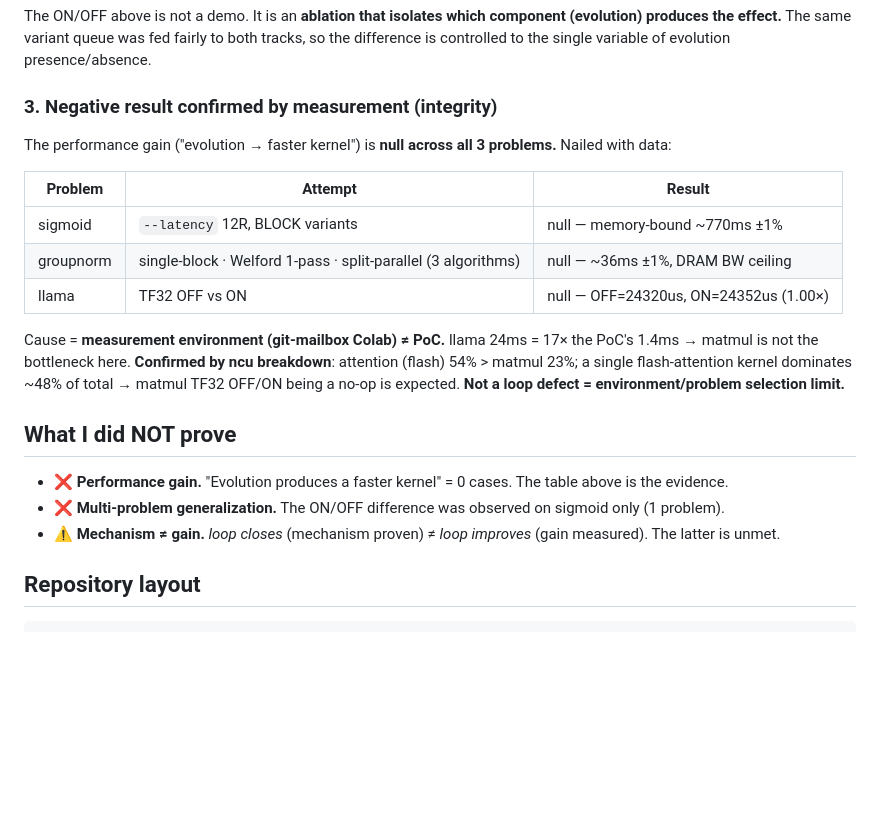
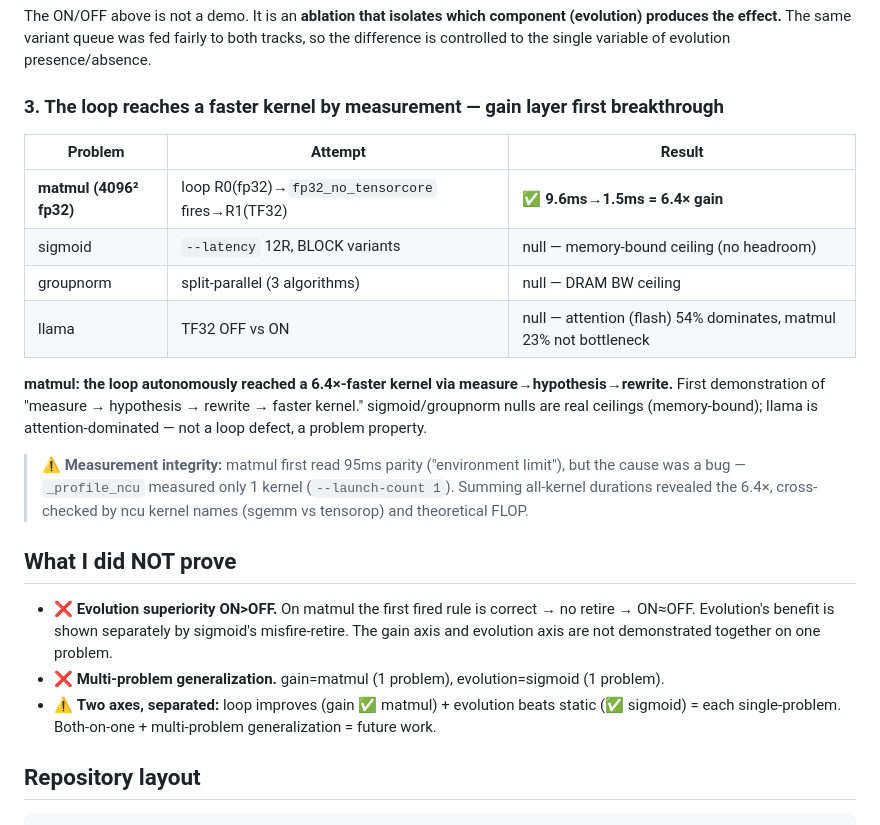
Before and after one commit to alexxony/gpu-solver-loop, a Markdown page: README.md, the part around the change. GitHub-like rendering; blank space fills up the shorter version.

Commit message:
README: gain layer 첫 돌파 반영 — matmul 6.4×, 두 축 분리 서술
Co-Authored-By: Claude Opus 4.8 <noreply@anthropic.com>

```diff
--- a/README.md
+++ b/README.md
@@ -29,27 +29,31 @@ The ON/OFF above is not a demo. It is an **ablation that isolates which componen
 produces the effect.** The same variant queue was fed fairly to both tracks, so the difference
 is controlled to the single variable of evolution presence/absence.
 
-### 3. Negative result confirmed by measurement (integrity)
-
-The performance gain ("evolution → faster kernel") is **null across all 3 problems.** Nailed with data:
+### 3. The loop reaches a faster kernel by measurement — gain layer first breakthrough
 
 | Problem | Attempt | Result |
 |---|---|---|
-| sigmoid | `--latency` 12R, BLOCK variants | null — memory-bound ~770ms ±1% |
-| groupnorm | single-block · Welford 1-pass · split-parallel (3 algorithms) | null — ~36ms ±1%, DRAM BW ceiling |
-| llama | TF32 OFF vs ON | null — OFF=24320us, ON=24352us (1.00×) |
+| **matmul (4096² fp32)** | loop R0(fp32)→`fp32_no_tensorcore` fires→R1(TF32) | ✅ **9.6ms→1.5ms = 6.4× gain** |
+| sigmoid | `--latency` 12R, BLOCK variants | null — memory-bound ceiling (no headroom) |
+| groupnorm | split-parallel (3 algorithms) | null — DRAM BW ceiling |
+| llama | TF32 OFF vs ON | null — attention (flash) 54% dominates, matmul 23% not bottleneck |
 
-Cause = **measurement environment (git-mailbox Colab) ≠ PoC.** llama 24ms = 17× the PoC's 1.4ms →
-matmul is not the bottleneck here. **Confirmed by ncu breakdown**: attention (flash) 54% > matmul 23%;
-a single flash-attention kernel dominates ~48% of total → matmul TF32 OFF/ON being a no-op is expected.
-**Not a loop defect = environment/problem selection limit.**
+**matmul: the loop autonomously reached a 6.4×-faster kernel via measure→hypothesis→rewrite.** First
+demonstration of "measure → hypothesis → rewrite → faster kernel." sigmoid/groupnorm nulls are real
+ceilings (memory-bound); llama is attention-dominated — not a loop defect, a problem property.
+
+> ⚠️ **Measurement integrity:** matmul first read 95ms parity ("environment limit"), but the cause
+> was a bug — `_profile_ncu` measured only 1 kernel (`--launch-count 1`). Summing all-kernel durations
+> revealed the 6.4×, cross-checked by ncu kernel names (sgemm vs tensorop) and theoretical FLOP.
 
 ## What I did NOT prove
 
-- ❌ **Performance gain.** "Evolution produces a faster kernel" = 0 cases. The table above is the evidence.
-- ❌ **Multi-problem generalization.** The ON/OFF difference was observed on sigmoid only (1 problem).
-- ⚠️ **Mechanism ≠ gain.** *loop closes* (mechanism proven) ≠ *loop improves* (gain measured).
-  The latter is unmet.
+- ❌ **Evolution superiority ON>OFF.** On matmul the first fired rule is correct → no retire → ON≈OFF.
+  Evolution's benefit is shown separately by sigmoid's misfire-retire. The gain axis and evolution axis
+  are not demonstrated together on one problem.
+- ❌ **Multi-problem generalization.** gain=matmul (1 problem), evolution=sigmoid (1 problem).
+- ⚠️ **Two axes, separated:** loop improves (gain ✅ matmul) + evolution beats static (✅ sigmoid) =
+  each single-problem. Both-on-one + multi-problem generalization = future work.
 
 ## Repository layout
 
```
